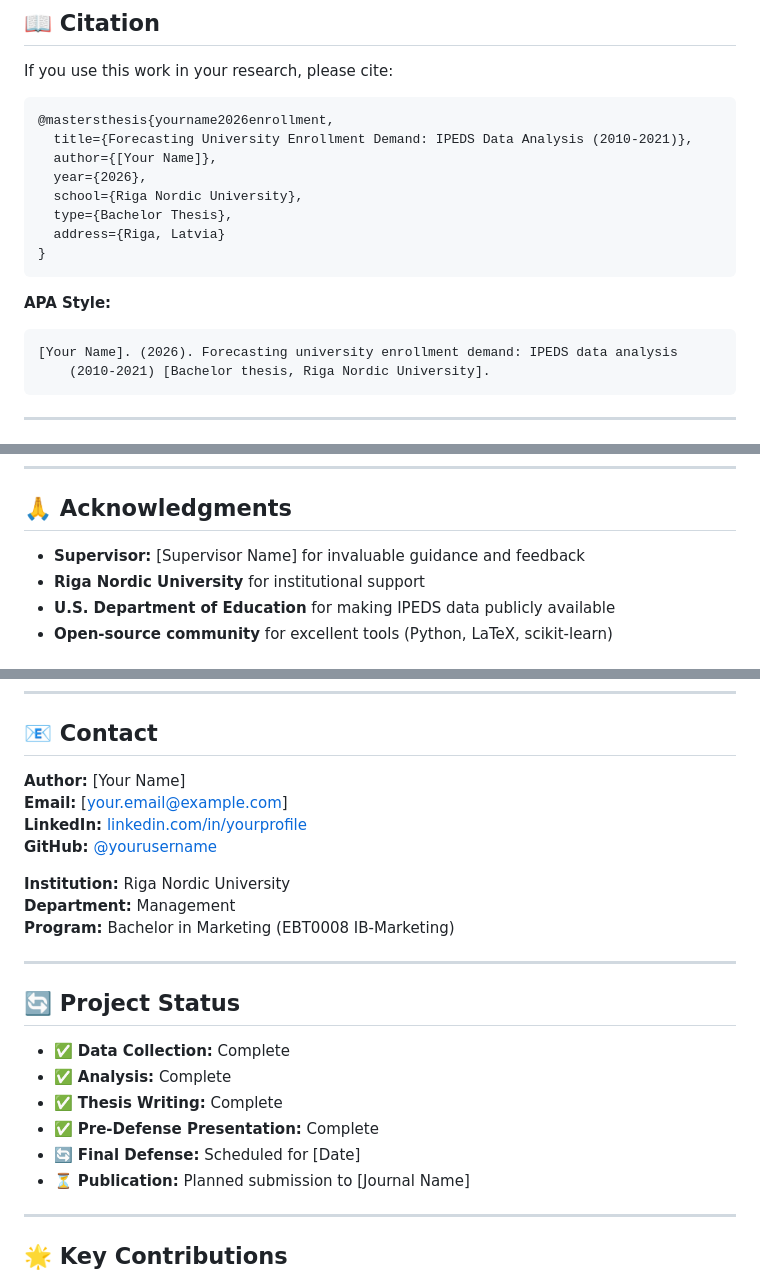
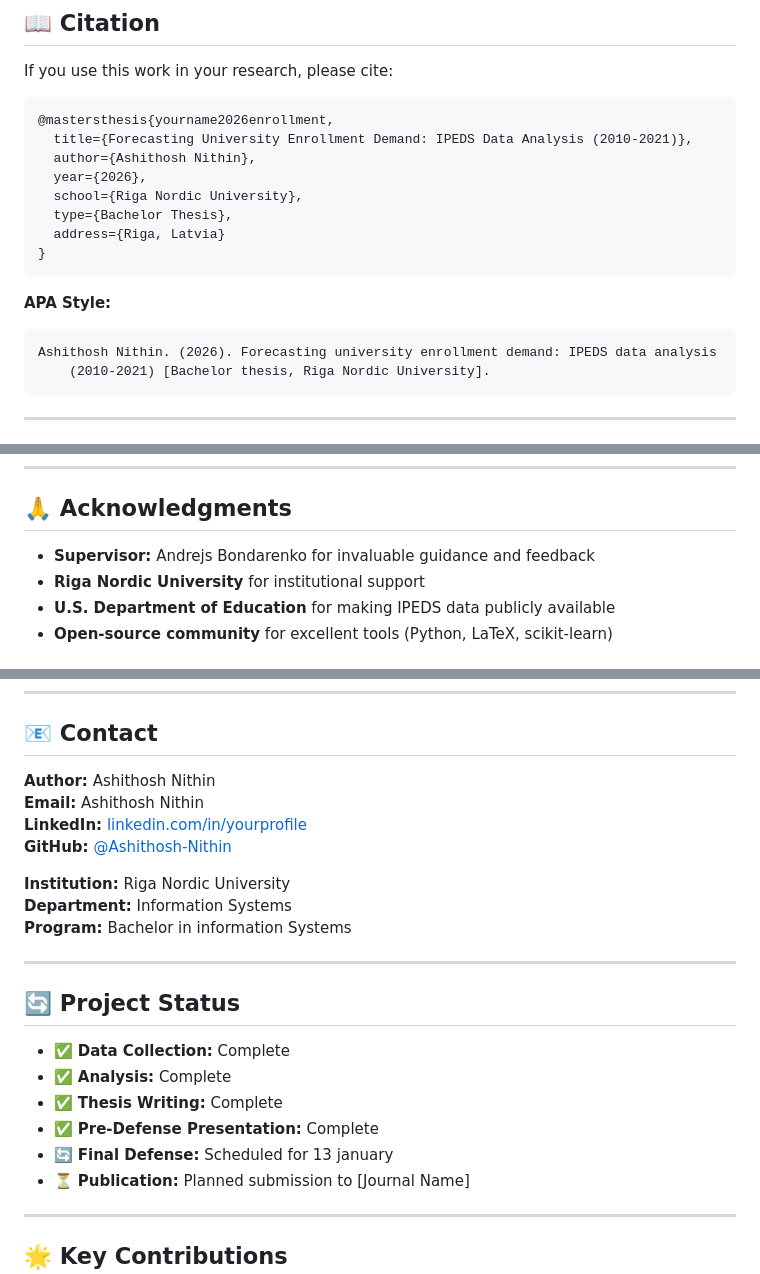
Before and after one commit to Ashithosh-Nithin/THESIS, a Markdown page: README.md, 3 parts joined by grey strips. Drawn GitHub-style.

Commit message:
Update author and contact information in README

````diff
--- a/README.md
+++ b/README.md
@@ -420,7 +420,7 @@ If you use this work in your research, please cite:
 ```bibtex
 @mastersthesis{yourname2026enrollment,
   title={Forecasting University Enrollment Demand: IPEDS Data Analysis (2010-2021)},
-  author={[Your Name]},
+  author={Ashithosh Nithin},
   year={2026},
   school={Riga Nordic University},
   type={Bachelor Thesis},
@@ -430,7 +430,7 @@ If you use this work in your research, please cite:
 
 **APA Style:**
 ```
-[Your Name]. (2026). Forecasting university enrollment demand: IPEDS data analysis
+Ashithosh Nithin. (2026). Forecasting university enrollment demand: IPEDS data analysis
     (2010-2021) [Bachelor thesis, Riga Nordic University].
 ```
 
@@ -450,7 +450,7 @@ This project is licensed under the MIT License - see the [LICENSE](LICENSE) file
 
 ## 🙏 Acknowledgments
 
-- **Supervisor:** [Supervisor Name] for invaluable guidance and feedback
+- **Supervisor:** Andrejs Bondarenko for invaluable guidance and feedback
 - **Riga Nordic University** for institutional support
 - **U.S. Department of Education** for making IPEDS data publicly available
 - **Open-source community** for excellent tools (Python, LaTeX, scikit-learn)
@@ -467,14 +467,14 @@ This project is licensed under the MIT License - see the [LICENSE](LICENSE) file
 
 ## 📧 Contact
 
-**Author:** [Your Name]
-**Email:** [your.email@example.com]
+**Author:** Ashithosh Nithin
+**Email:** Ashithosh Nithin
 **LinkedIn:** [linkedin.com/in/yourprofile](https://linkedin.com/in/yourprofile)
-**GitHub:** [@yourusername](https://github.com/yourusername)
+**GitHub:** [@Ashithosh-Nithin](https://github.com/Ashithosh-Nithin)
 
 **Institution:** Riga Nordic University
-**Department:** Management
-**Program:** Bachelor in Marketing (EBT0008 IB-Marketing)
+**Department:** Information Systems
+**Program:** Bachelor in information Systems
 
 ---
 
@@ -484,7 +484,7 @@ This project is licensed under the MIT License - see the [LICENSE](LICENSE) file
 - ✅ **Analysis:** Complete
 - ✅ **Thesis Writing:** Complete
 - ✅ **Pre-Defense Presentation:** Complete
-- 🔄 **Final Defense:** Scheduled for [Date]
+- 🔄 **Final Defense:** Scheduled for 13 january
 - ⏳ **Publication:** Planned submission to [Journal Name]
 
 ---
````
